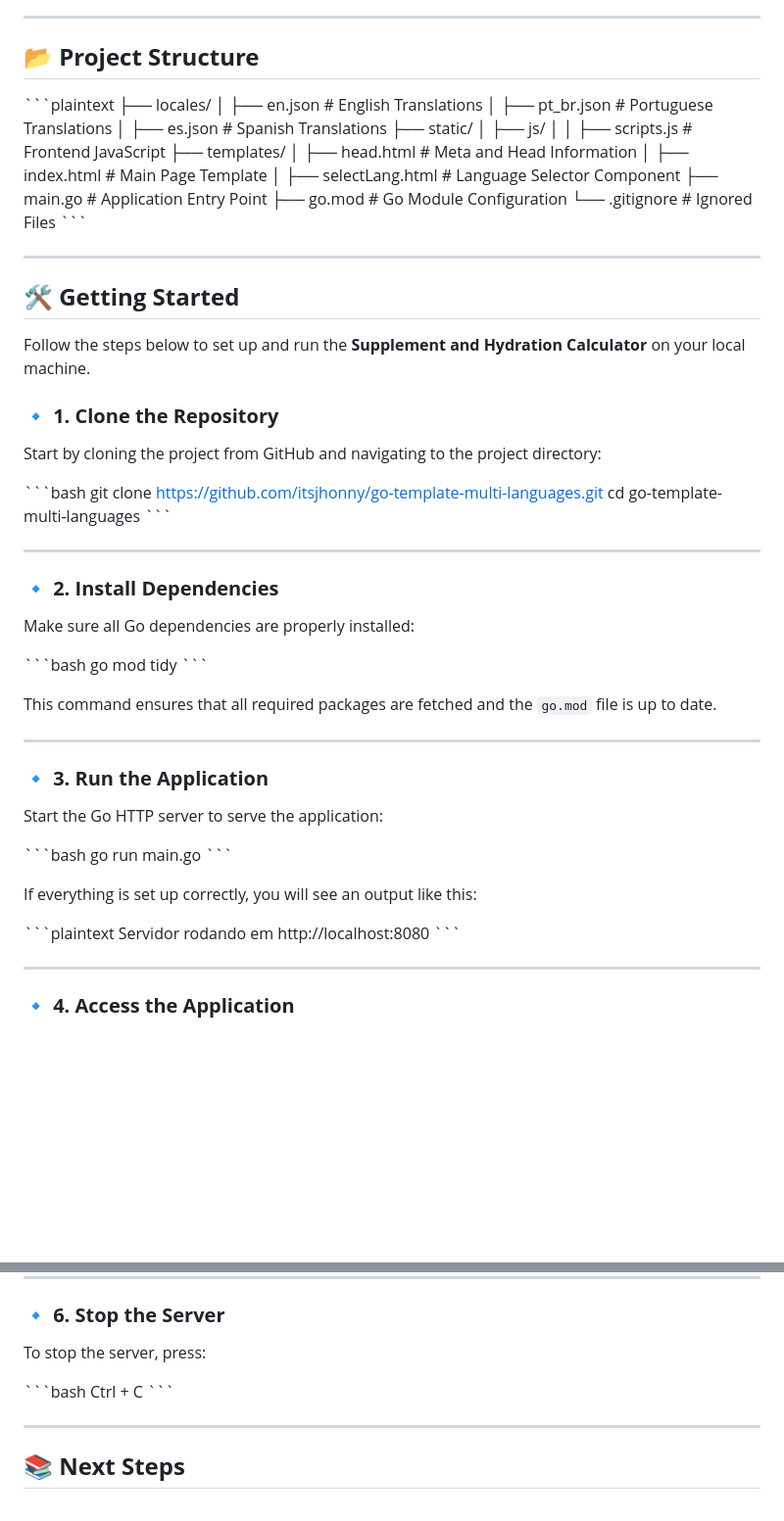
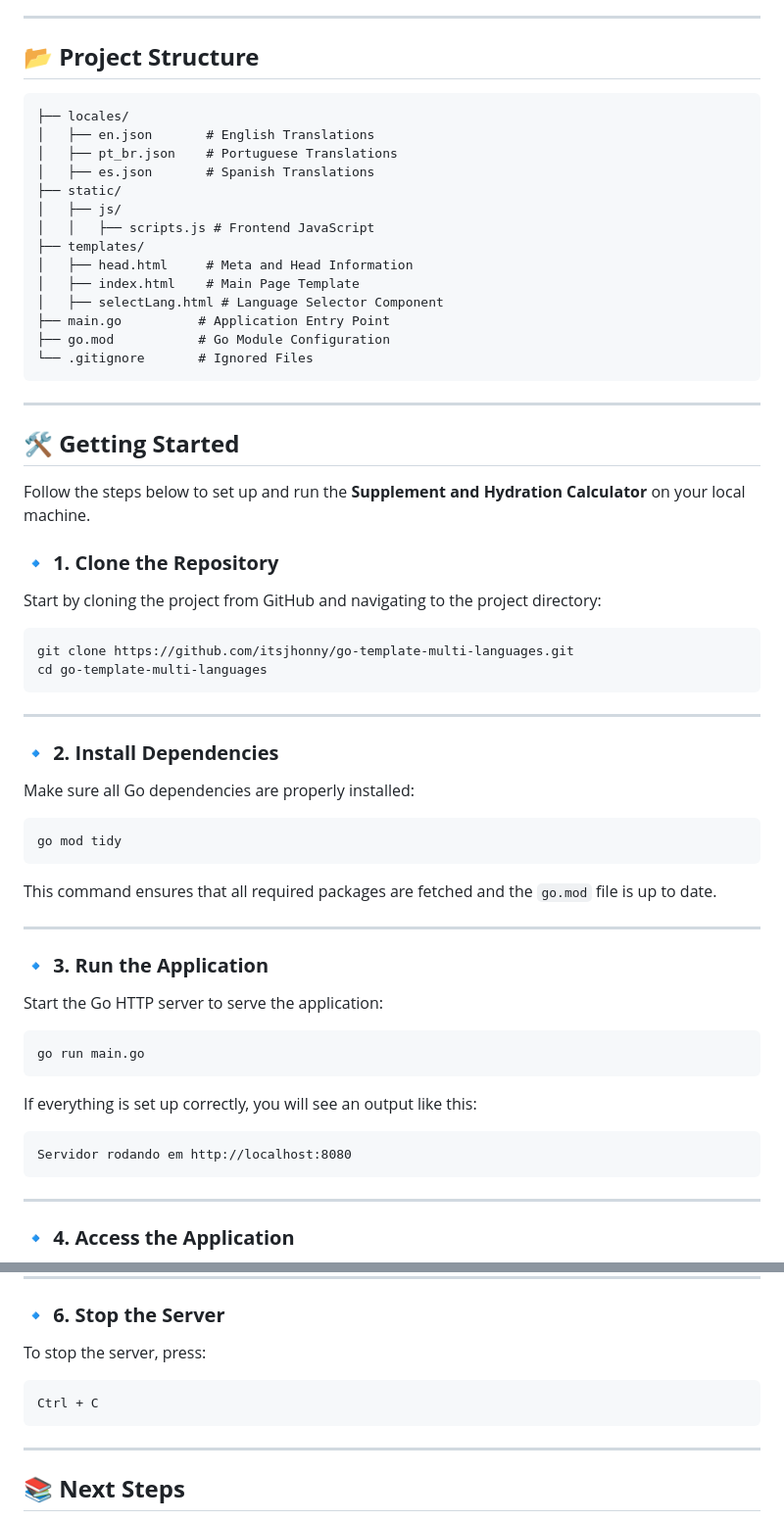
Before and after one commit to itsjhonny/go-template-multi-languages, a Markdown page: README.md, 2 parts joined by grey strips. Shown: that part at 98% size. GitHub-like rendering; blank space fills up the shorter version.

````diff
--- a/README.md
+++ b/README.md
@@ -61,7 +61,9 @@ This project helps users optimize their health and fitness routines by providing
 
 ## 📂 **Project Structure**
 
-\`\`\`plaintext
+
+
+```
 ├── locales/
 │   ├── en.json       # English Translations
 │   ├── pt_br.json    # Portuguese Translations
@@ -76,7 +78,9 @@ This project helps users optimize their health and fitness routines by providing
 ├── main.go          # Application Entry Point
 ├── go.mod           # Go Module Configuration
 └── .gitignore       # Ignored Files
-\`\`\`
+```
+
+
 
 ---
 
@@ -88,10 +92,10 @@ Follow the steps below to set up and run the **Supplement and Hydration Calculat
 
 Start by cloning the project from GitHub and navigating to the project directory:
 
-\`\`\`bash
+```
 git clone https://github.com/itsjhonny/go-template-multi-languages.git
 cd go-template-multi-languages
-\`\`\`
+```
 
 ---
 
@@ -99,9 +103,9 @@ cd go-template-multi-languages
 
 Make sure all Go dependencies are properly installed:
 
-\`\`\`bash
+```
 go mod tidy
-\`\`\`
+```
 
 This command ensures that all required packages are fetched and the `go.mod` file is up to date.
 
@@ -111,15 +115,15 @@ This command ensures that all required packages are fetched and the `go.mod` fil
 
 Start the Go HTTP server to serve the application:
 
-\`\`\`bash
+```
 go run main.go
-\`\`\`
+```
 
 If everything is set up correctly, you will see an output like this:
 
-\`\`\`plaintext
+```
 Servidor rodando em http://localhost:8080
-\`\`\`
+```
 
 ---
 
@@ -151,9 +155,9 @@ You can also change the language dynamically using query strings:
 
 To stop the server, press:
 
-\`\`\`bash
+```
 Ctrl + C
-\`\`\`
+```
 
 ---
 
````
